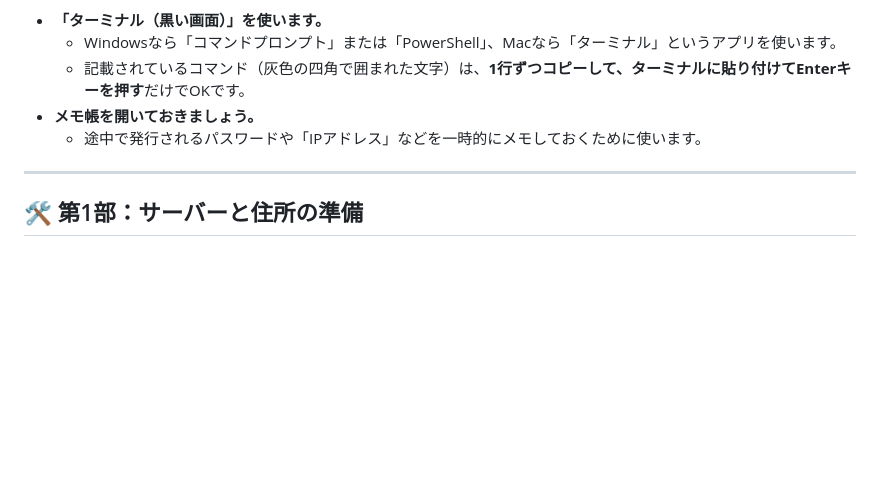
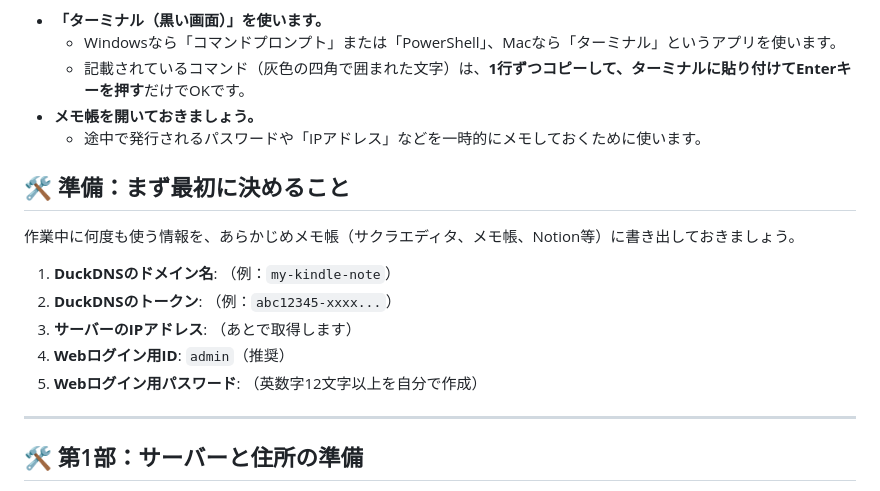
Before and after one commit to tabear25/kindle2notion, a Markdown page: deploy/README.md, the part around the change. GitHub-like rendering; blank space fills up the shorter version.

Commit message:
add preequipment

```diff
--- a/deploy/README.md
+++ b/deploy/README.md
@@ -39,6 +39,16 @@
     * 記載されているコマンド（灰色の四角で囲まれた文字）は、**1行ずつコピーして、ターミナルに貼り付けてEnterキーを押す**だけでOKです。
 * **メモ帳を開いておきましょう。**
     * 途中で発行されるパスワードや「IPアドレス」などを一時的にメモしておくために使います。
+
+## 🛠️ 準備：まず最初に決めること
+
+作業中に何度も使う情報を、あらかじめメモ帳（サクラエディタ、メモ帳、Notion等）に書き出しておきましょう。
+
+1.  **DuckDNSのドメイン名**: （例：`my-kindle-note`）
+2.  **DuckDNSのトークン**: （例：`abc12345-xxxx...`）
+3.  **サーバーのIPアドレス**: （あとで取得します）
+4.  **Webログイン用ID**: `admin`（推奨）
+5.  **Webログイン用パスワード**: （英数字12文字以上を自分で作成）
 
 ---
 
```
